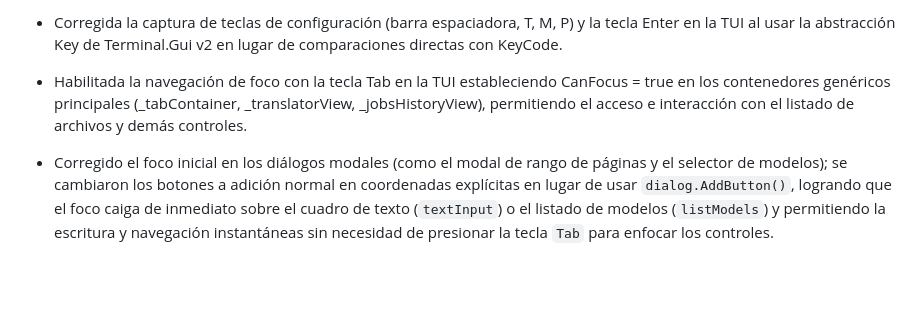
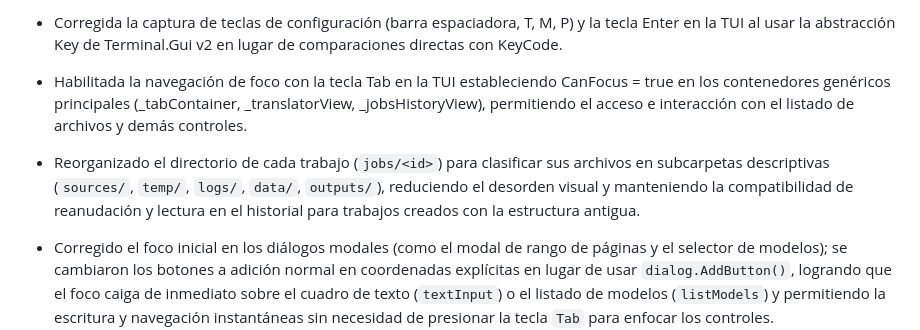
Before and after one commit to FittyAr/PolyglotCLI, a Markdown page: CHANGELOG.md, the part around the change. GitHub-like rendering; blank space fills up the shorter version.

Commit message:
docs: add entry to changelog for job directory structure reorganization

```diff
--- a/CHANGELOG.md
+++ b/CHANGELOG.md
@@ -27,6 +27,7 @@ and this project adheres to [Semantic Versioning](https://semver.org/spec/v2.0.0
 
 - Corregida la captura de teclas de configuración (barra espaciadora, T, M, P) y la tecla Enter en la TUI al usar la abstracción Key de Terminal.Gui v2 en lugar de comparaciones directas con KeyCode.
 - Habilitada la navegación de foco con la tecla Tab en la TUI estableciendo CanFocus = true en los contenedores genéricos principales (_tabContainer, _translatorView, _jobsHistoryView), permitiendo el acceso e interacción con el listado de archivos y demás controles.
+- Reorganizado el directorio de cada trabajo (`jobs/<id>`) para clasificar sus archivos en subcarpetas descriptivas (`sources/`, `temp/`, `logs/`, `data/`, `outputs/`), reduciendo el desorden visual y manteniendo la compatibilidad de reanudación y lectura en el historial para trabajos creados con la estructura antigua.
 - Corregido el foco inicial en los diálogos modales (como el modal de rango de páginas y el selector de modelos); se cambiaron los botones a adición normal en coordenadas explícitas en lugar de usar `dialog.AddButton()`, logrando que el foco caiga de inmediato sobre el cuadro de texto (`textInput`) o el listado de modelos (`listModels`) y permitiendo la escritura y navegación instantáneas sin necesidad de presionar la tecla `Tab` para enfocar los controles.
 - Corregida la selección del modelo en `ModelSelectionDialog` mediante la lectura directa de la propiedad nativa `listModels.SelectedItem` al confirmar el diálogo, eliminando variables de seguimiento inestables y asegurando la correcta actualización tanto de la interfaz de usuario como del archivo de configuración.
 - Solucionada la interceptación del teclado en menús anidados introduciendo un contador dinámico de modales activos en `InteractiveMenu` (`OpenModal()` / `CloseModal()`), previniendo que la salida de un diálogo secundario (como el selector de modelos) reactivara incorrectamente el teclado de fondo del menú principal mientras el diálogo de Ajustes permanecía abierto.
```
